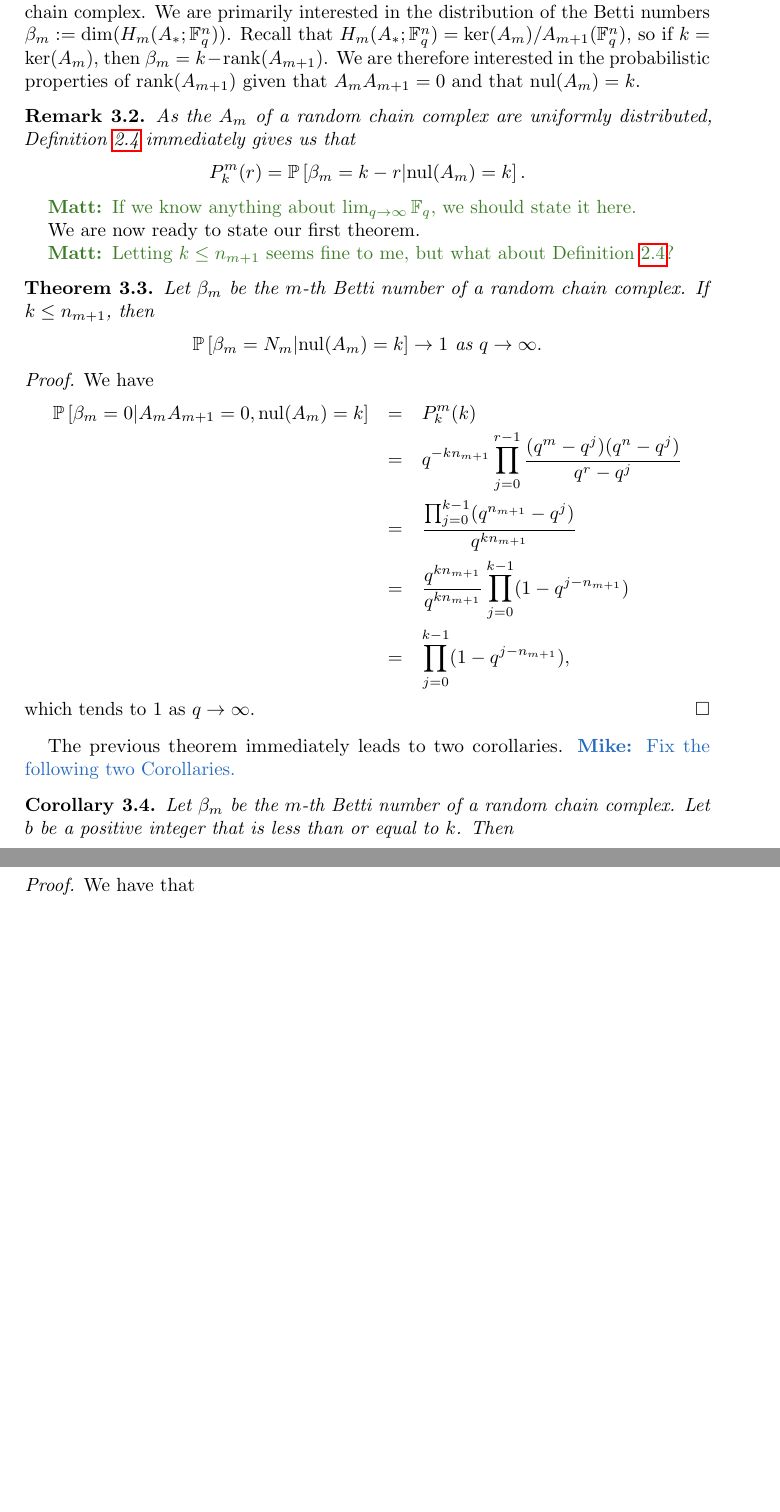
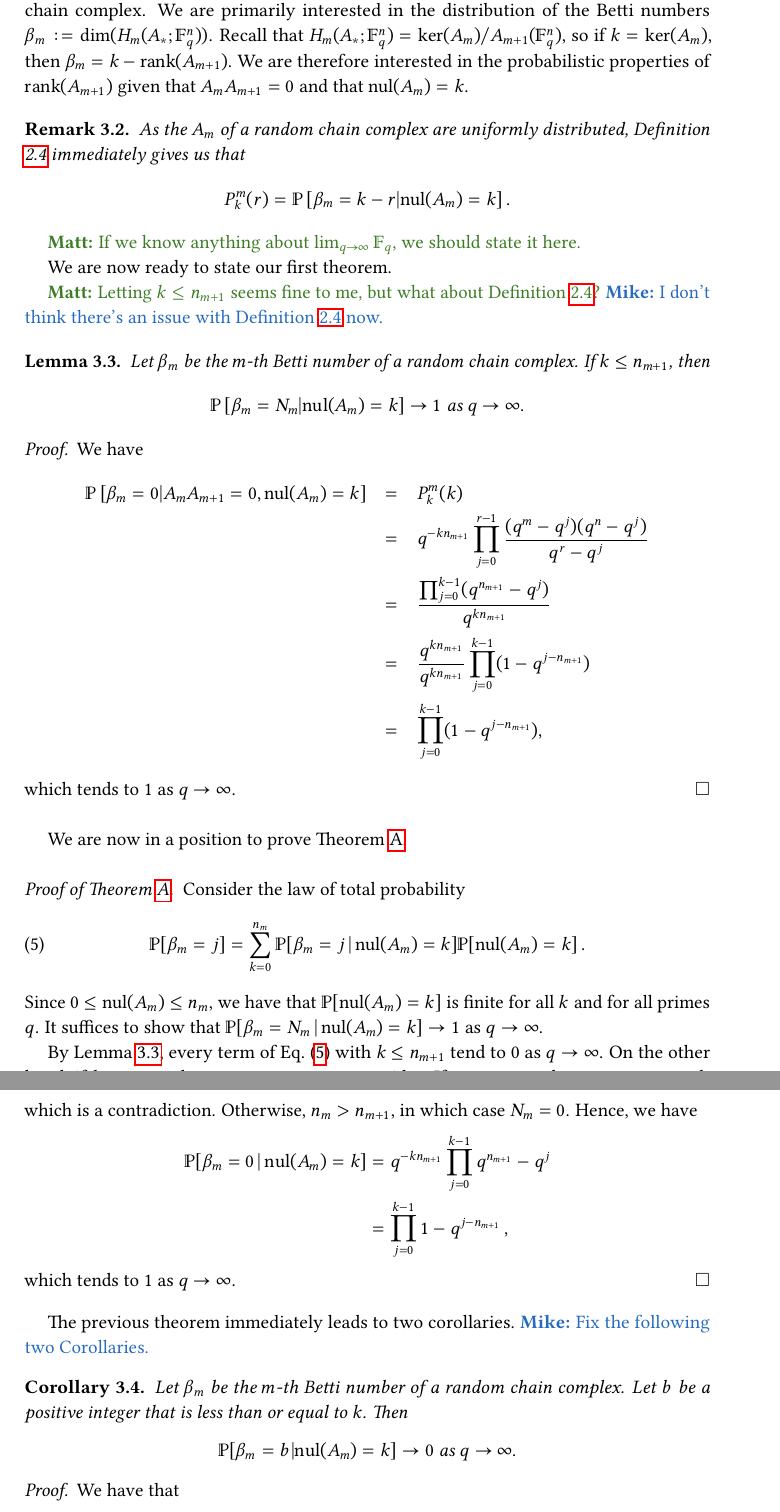
Before and after one commit to MatthewZabka/randomchain, a LaTeX paper (main.tex, which reads Rand_Complex.tex): two parts of pages 5 and 6 of 9, joined at a grey line, cut so that both start at the same text, the shorter picture padded with empty space. Compiled offline with pdfLaTeX.

Commit message:
more edits

```diff
--- a/Rand_Complex.tex
+++ b/Rand_Complex.tex
@@ -45,13 +45,15 @@ As the $A_m$ of a random chain complex are uniformly distributed, Definition
 We are now ready to state our first theorem.
 
 \mz{Letting $k\leq n_{m+1}$ seems fine to me, but what about Definition \ref{defPkmr}?}
+\mc{I don't think there's an issue with Definition~\ref{defPkmr} now.}
 
-\begin{theorem}\label{Condptoinfty}
+\begin{lemma}
+  \label{lem:condqtoinfty}
 Let $\beta_m$ be the $m$-th Betti number of a random chain complex.  If $k\leq n_{m+1}$, then
 \[
 \mathbb{P}\left[\beta_m=N_m| \nul(A_{m}) = k \right] \to 1 \textrm{ as } q\to\infty.
 \]
-\end{theorem}
+\end{lemma}
 
 \begin{proof}
 We have
@@ -67,6 +69,38 @@ We have
 	\end{eqnarray*}
 which tends to 1 as $q\to\infty$.
 \end{proof}
+
+We are now in a position to prove Theorem~\ref{thm:qtoinfty}.
+
+\begin{proof}[Proof of Theorem~\ref{thm:qtoinfty}]
+  Consider the law of total probability
+  \begin{equation}
+    \label{eqn:totalbm}
+    \bP[\beta_m = j] = \sum_{k=0}^{n_m} \bP[\beta_m = j \st \nul(A_m) = k]
+    \bP[\nul(A_m) = k] \, .
+  \end{equation}
+   Since $0 \leq \nul(A_m) \leq n_m$, we have that $\bP[\nul(A_m) = k]$ is
+   finite for all $k$ and for all primes $q$.  It suffices to show that
+   $\bP[\beta_m =N_m \st \nul(A_m) = k] \ra 1$ as $q \ra \infty$.
+
+   By Lemma~\ref{lem:condqtoinfty}, every
+   term of Eq.~\eqref{eqn:totalbm} with $k\leq n_{m+1}$ tend to 0 as $q \ra \infty$.
+   On the other hand, if $k>n_{m+1}$, there are two cases to consider.
+   If $n_m \leq n_{m+1}$, then $n_m \leq n_{m+1} < k$, which is a contradiction.
+   Otherwise, $n_m > n_{m+1}$, in which case $N_m = 0$. Hence, we have
+   \begin{align*}
+     \bP[\beta_m = 0 \st \nul(A_m) = k] &= q^{-k n_{m+1}} \prod_{j=0}^{k-1}q^{n_{m+1}}-q^j \\
+     &= \prod_{j=0}^{k-1} 1 - q^{j-n_{m+1}} \, ,
+   \end{align*}
+   which tends to 1 as $q \ra \infty$.
+ \end{proof}
+
+
+
+
+
+
+
 
 The previous theorem immediately leads to two corollaries.
 \mc{Fix the following two Corollaries.}
--- a/main.tex
+++ b/main.tex
@@ -13,12 +13,15 @@
 \newtheorem{remark}[theorem]{Remark}
 \newtheorem{conjecture}[theorem]{Conjecture}
 \newtheorem{question}[theorem]{Question}
+\newtheorem{bigthm}{Theorem}
+\renewcommand{\thebigthm}{\Alph{bigthm}}
 
 \DeclareMathOperator{\rank}{\mathrm{rank}}
 \DeclareMathOperator{\im}{\mathrm{im}}
 %\DeclareMathOperator{\ker}{\mathrm{ker}}
 
-%\linespread{2}
+\usepackage{libertine,anyfontsize,libertinust1math}
+\linespread{1.1}
 
 
 \usepackage[usenames,dvipsnames]{color}
```
Also changed, not shown: Intro.tex (+16 -21 lines), Preliminaries.tex (+2 -6 lines), Rand_Complex.tex (4 more changed lines).
